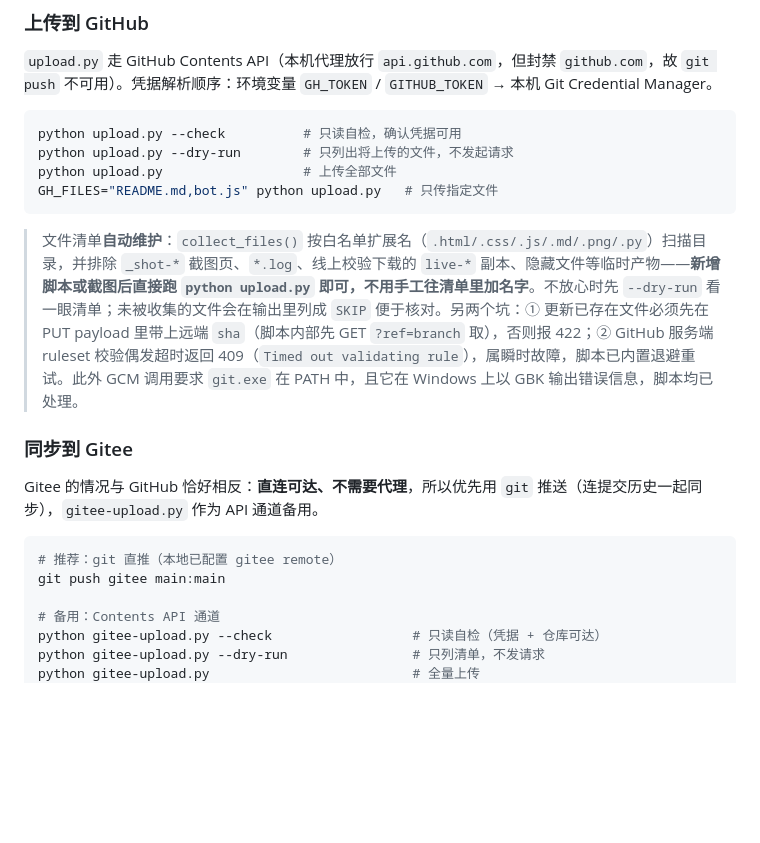
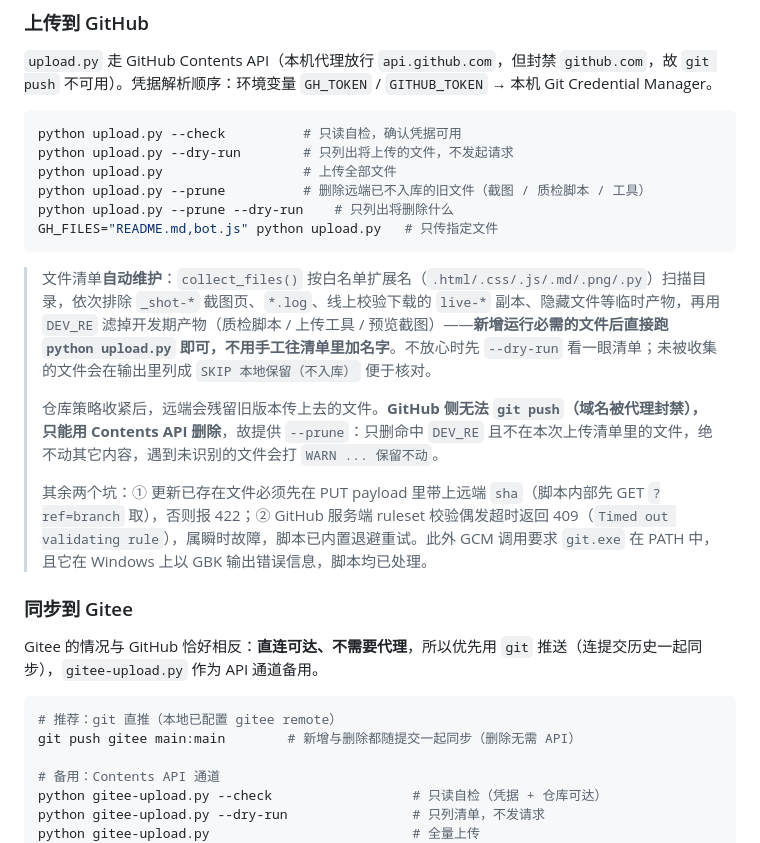
Before and after one commit to eokok/it-ops-desk, a Markdown page: README.md, the part around one of its changes. Rendered like a GitHub page; blank space fills up the shorter version.

````diff
--- a/README.md
+++ b/README.md
@@ -240,10 +244,16 @@ EDGE="C:/Program Files (x86)/Microsoft/Edge/Application/msedge.exe" node verify-
 python upload.py --check          # 只读自检，确认凭据可用
 python upload.py --dry-run        # 只列出将上传的文件，不发起请求
 python upload.py                  # 上传全部文件
+python upload.py --prune          # 删除远端已不入库的旧文件（截图 / 质检脚本 / 工具）
+python upload.py --prune --dry-run    # 只列出将删除什么
 GH_FILES="README.md,bot.js" python upload.py   # 只传指定文件
 ```
 
-> 文件清单**自动维护**：`collect_files()` 按白名单扩展名（`.html/.css/.js/.md/.png/.py`）扫描目录，并排除 `_shot-*` 截图页、`*.log`、线上校验下载的 `live-*` 副本、隐藏文件等临时产物——**新增脚本或截图后直接跑 `python upload.py` 即可，不用手工往清单里加名字**。不放心时先 `--dry-run` 看一眼清单；未被收集的文件会在输出里列成 `SKIP` 便于核对。另两个坑：① 更新已存在文件必须先在 PUT payload 里带上远端 `sha`（脚本内部先 GET `?ref=branch` 取），否则报 422；② GitHub 服务端 ruleset 校验偶发超时返回 409（`Timed out validating rule`），属瞬时故障，脚本已内置退避重试。此外 GCM 调用要求 `git.exe` 在 PATH 中，且它在 Windows 上以 GBK 输出错误信息，脚本均已处理。
+> 文件清单**自动维护**：`collect_files()` 按白名单扩展名（`.html/.css/.js/.md/.png/.py`）扫描目录，依次排除 `_shot-*` 截图页、`*.log`、线上校验下载的 `live-*` 副本、隐藏文件等临时产物，再用 `DEV_RE` 滤掉开发期产物（质检脚本 / 上传工具 / 预览截图）——**新增运行必需的文件后直接跑 `python upload.py` 即可，不用手工往清单里加名字**。不放心时先 `--dry-run` 看一眼清单；未被收集的文件会在输出里列成 `SKIP 本地保留（不入库）` 便于核对。
+>
+> 仓库策略收紧后，远端会残留旧版本传上去的文件。**GitHub 侧无法 `git push`（域名被代理封禁），只能用 Contents API 删除**，故提供 `--prune`：只删命中 `DEV_RE` 且不在本次上传清单里的文件，绝不动其它内容，遇到未识别的文件会打 `WARN ... 保留不动`。
+>
+> 其余两个坑：① 更新已存在文件必须先在 PUT payload 里带上远端 `sha`（脚本内部先 GET `?ref=branch` 取），否则报 422；② GitHub 服务端 ruleset 校验偶发超时返回 409（`Timed out validating rule`），属瞬时故障，脚本已内置退避重试。此外 GCM 调用要求 `git.exe` 在 PATH 中，且它在 Windows 上以 GBK 输出错误信息，脚本均已处理。
 
 ### 同步到 Gitee
 
@@ -251,7 +261,7 @@ Gitee 的情况与 GitHub 恰好相反：**直连可达、不需要代理**，
 
 ```bash
 # 推荐：git 直推（本地已配置 gitee remote）
-git push gitee main:main
+git push gitee main:main        # 新增与删除都随提交一起同步（删除无需 API）
 
 # 备用：Contents API 通道
 python gitee-upload.py --check                  # 只读自检（凭据 + 仓库可达）
````
Also changed, not shown: other parts of README.md (+34 -31 lines).
